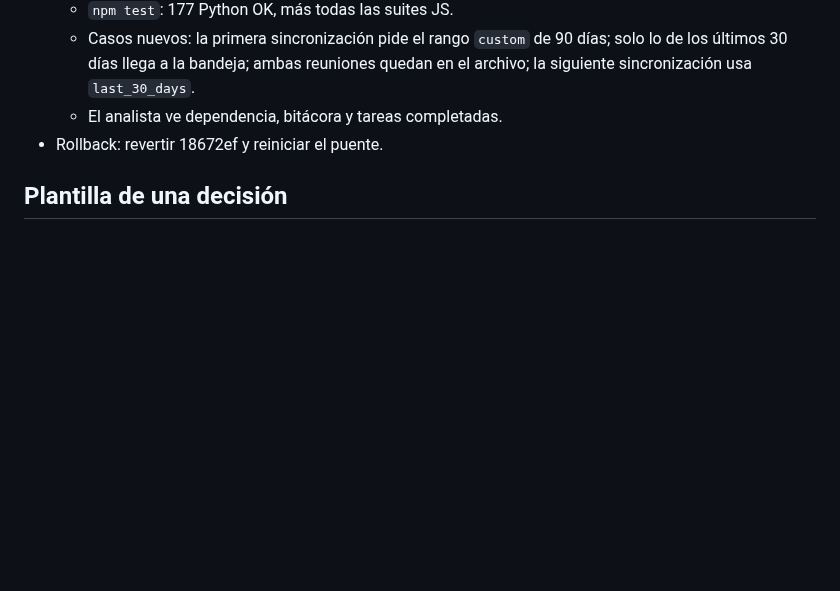
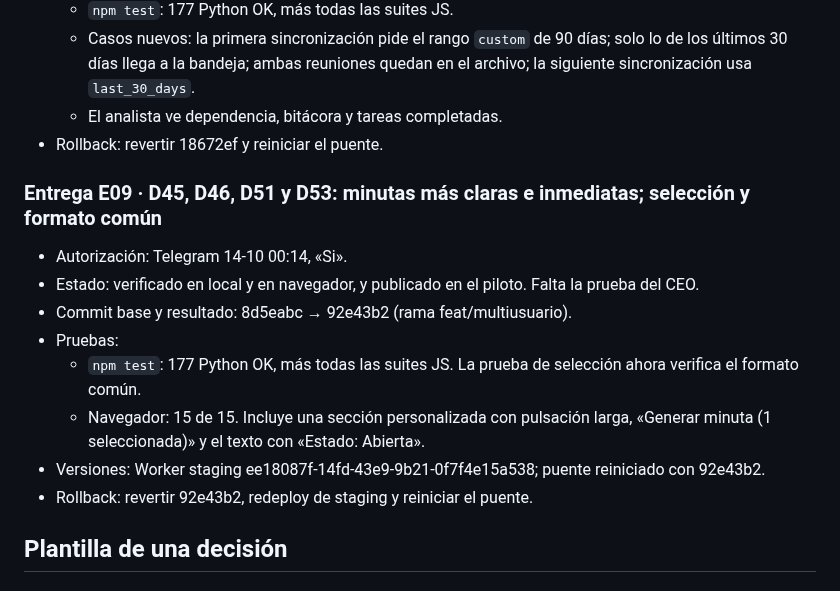
Before and after one commit to alvarogcl-glitch/DSTA-web, a Markdown page: docs/convergencia/REGISTRO_DECISIONES.md, the part around one of its changes. Drawn GitHub-style; blank space fills up the shorter version.

Commit message:
docs: D45-D53 y Entrega E09
Co-Authored-By: Claude Opus 5.5 <noreply@anthropic.com>

```diff
--- a/docs/convergencia/REGISTRO_DECISIONES.md
+++ b/docs/convergencia/REGISTRO_DECISIONES.md
@@ -210,6 +215,17 @@ Añadir una entrada cuando exista respuesta. Las decisiones no enumeradas aquí
   - El analista ve dependencia, bitácora y tareas completadas.
 - Rollback: revertir 18672ef y reiniciar el puente.
 
+### Entrega E09 · D45, D46, D51 y D53: minutas más claras e inmediatas; selección y formato común
+
+- Autorización: Telegram 14-10 00:14, «Si».
+- Estado: verificado en local y en navegador, y publicado en el piloto. Falta la prueba del CEO.
+- Commit base y resultado: 8d5eabc → 92e43b2 (rama feat/multiusuario).
+- Pruebas:
+  - `npm test`: 177 Python OK, más todas las suites JS. La prueba de selección ahora verifica el formato común.
+  - Navegador: 15 de 15. Incluye una sección personalizada con pulsación larga, «Generar minuta (1 seleccionada)» y el texto con «Estado: Abierta».
+- Versiones: Worker staging ee18087f-14fd-43e9-9b21-0f7f4e15a538; puente reiniciado con 92e43b2.
+- Rollback: revertir 92e43b2, redeploy de staging y reiniciar el puente.
+
 ## Plantilla de una decisión
 
 ### Decisión DNN
```
Also changed, not shown: other parts of docs/convergencia/REGISTRO_DECISIONES.md (+5 -0 lines), docs/convergencia/CONTINUIDAD_AGENTES.md (+2 -1 lines).
